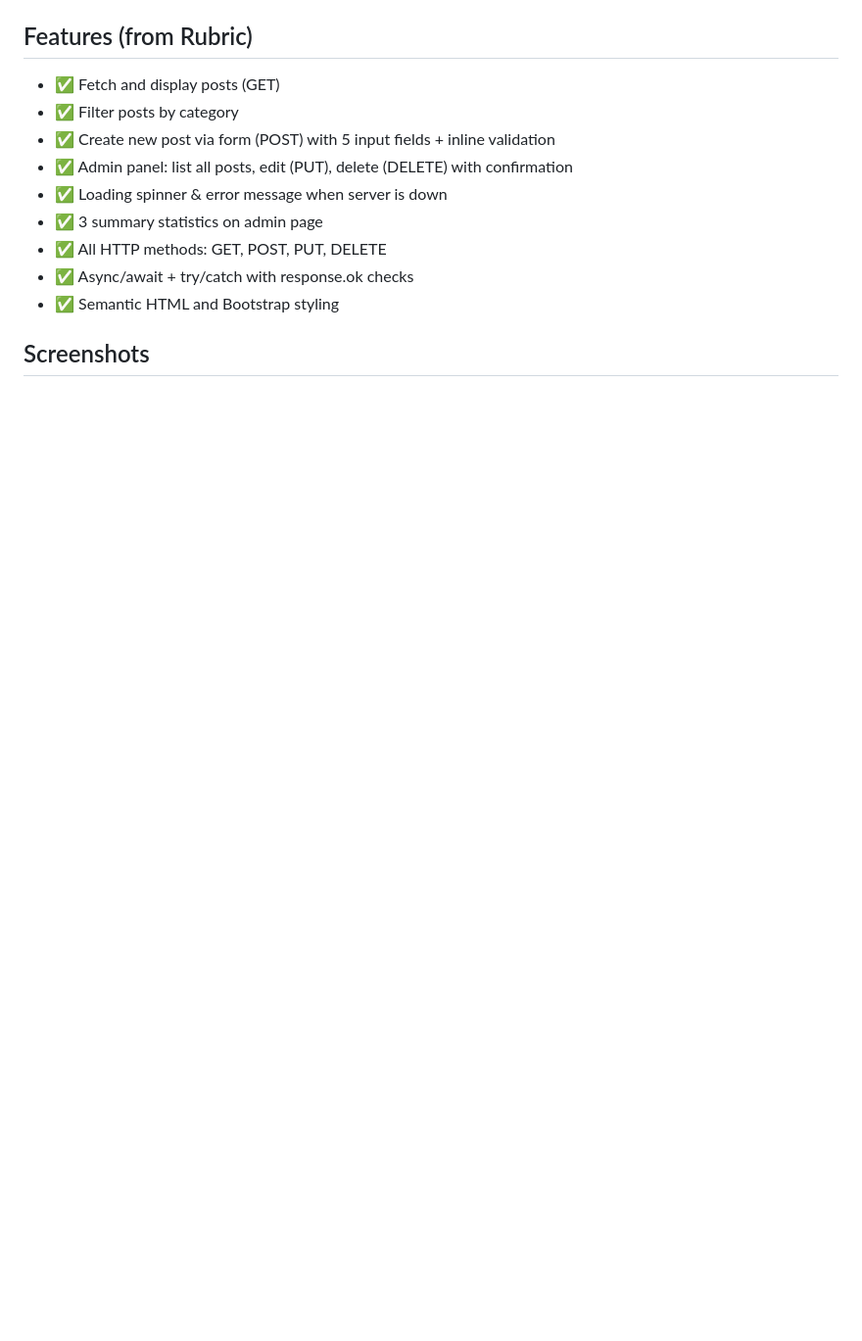
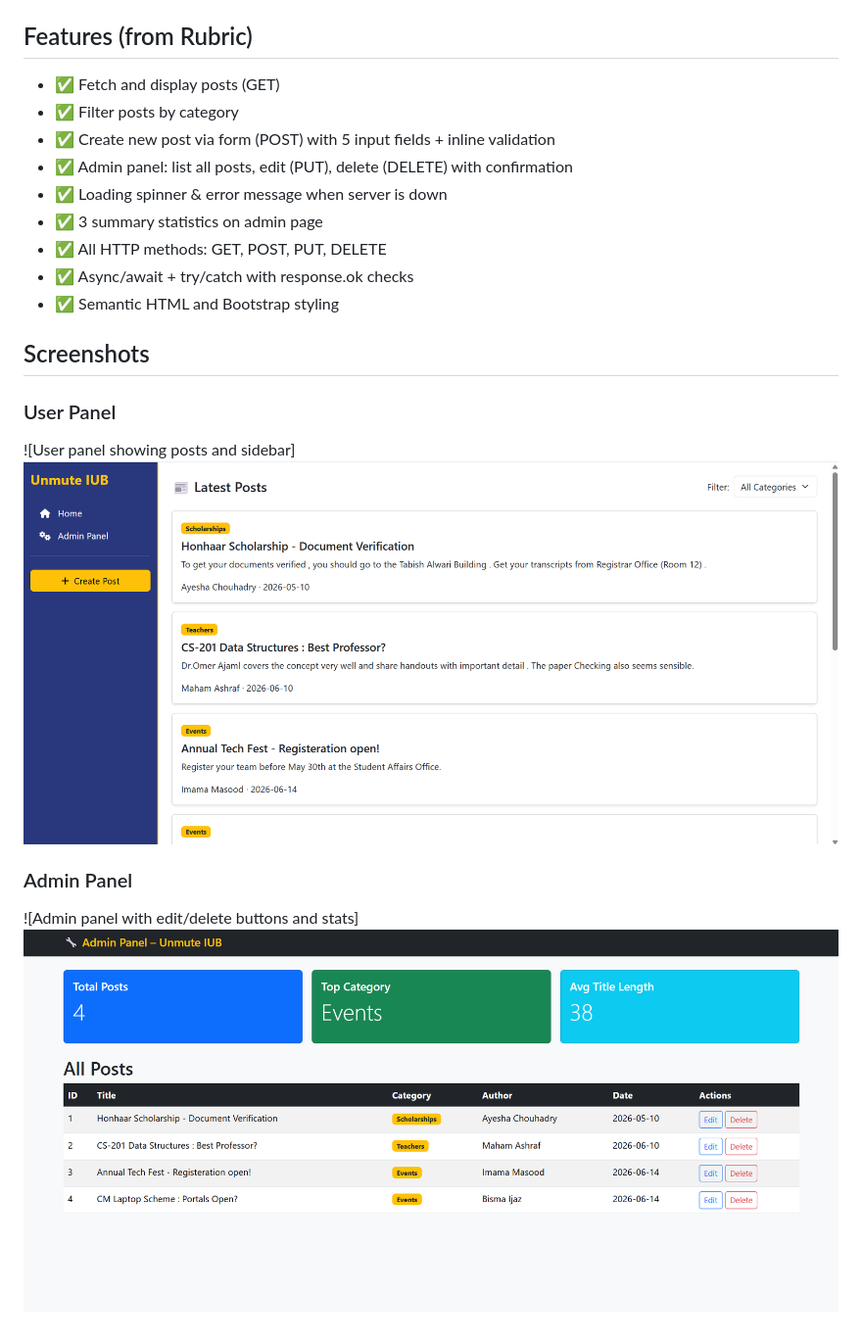
Before and after one commit to AyeshaChouhadry/UnmuteIUB, a Markdown page: README.md, the part around the change. Shown: that part at 98% size. GitHub-like rendering; pictures changed too: admin-panel.png (added), student-panel.png (added); blank space fills up the shorter version.

```diff
--- a/README.md
+++ b/README.md
@@ -36,3 +36,9 @@ It consists of:
 - ✅ Semantic HTML and Bootstrap styling
 
 ## Screenshots
+
+### User Panel
+![User panel showing posts and sidebar]![alt text](<student-panel.png>)
+
+### Admin Panel
+![Admin panel with edit/delete buttons and stats]![alt text](<admin-panel.png>)
```
Also changed, not shown: 2 other files.
